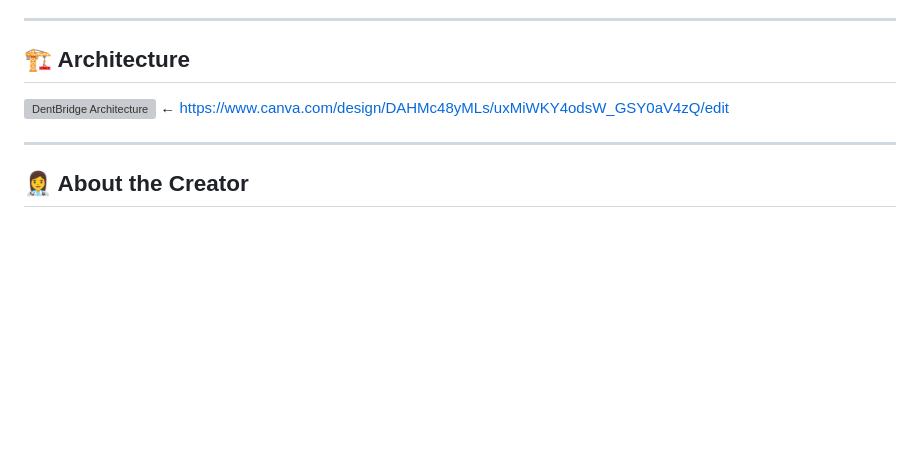
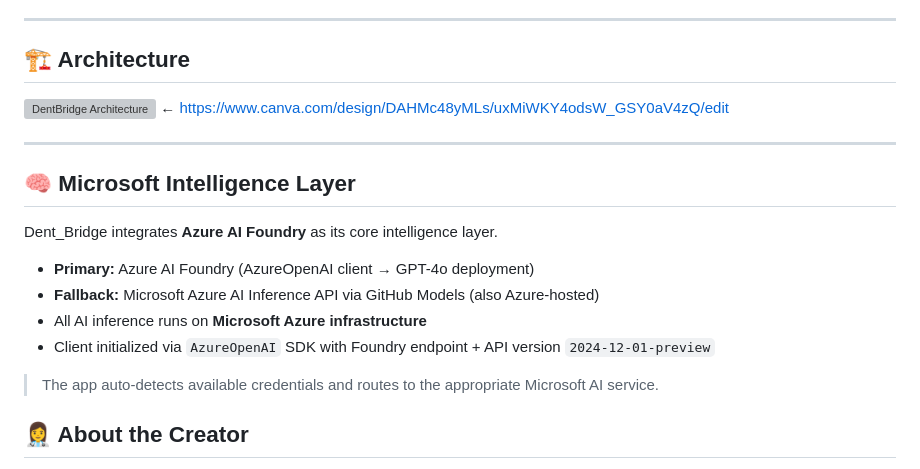
Before and after one commit to DrHarneet/Dent_Bridge, a Markdown page: README.md, the part around the change. Drawn GitHub-style; blank space fills up the shorter version; grey boxes are pictures that could not be loaded.

```diff
--- a/README.md
+++ b/README.md
@@ -141,6 +141,17 @@ http://localhost:5000
 
 ---
 
+## 🧠 Microsoft Intelligence Layer
+
+Dent_Bridge integrates **Azure AI Foundry** as its core intelligence layer.
+
+- **Primary:** Azure AI Foundry (AzureOpenAI client → GPT-4o deployment)
+- **Fallback:** Microsoft Azure AI Inference API via GitHub Models (also Azure-hosted)
+- All AI inference runs on **Microsoft Azure infrastructure**
+- Client initialized via `AzureOpenAI` SDK with Foundry endpoint + API version `2024-12-01-preview`
+
+> The app auto-detects available credentials and routes to the appropriate Microsoft AI service.
+
 ## 👩‍⚕️ About the Creator
 
 **Dr. Harneet Kaur Kalsi**
```
